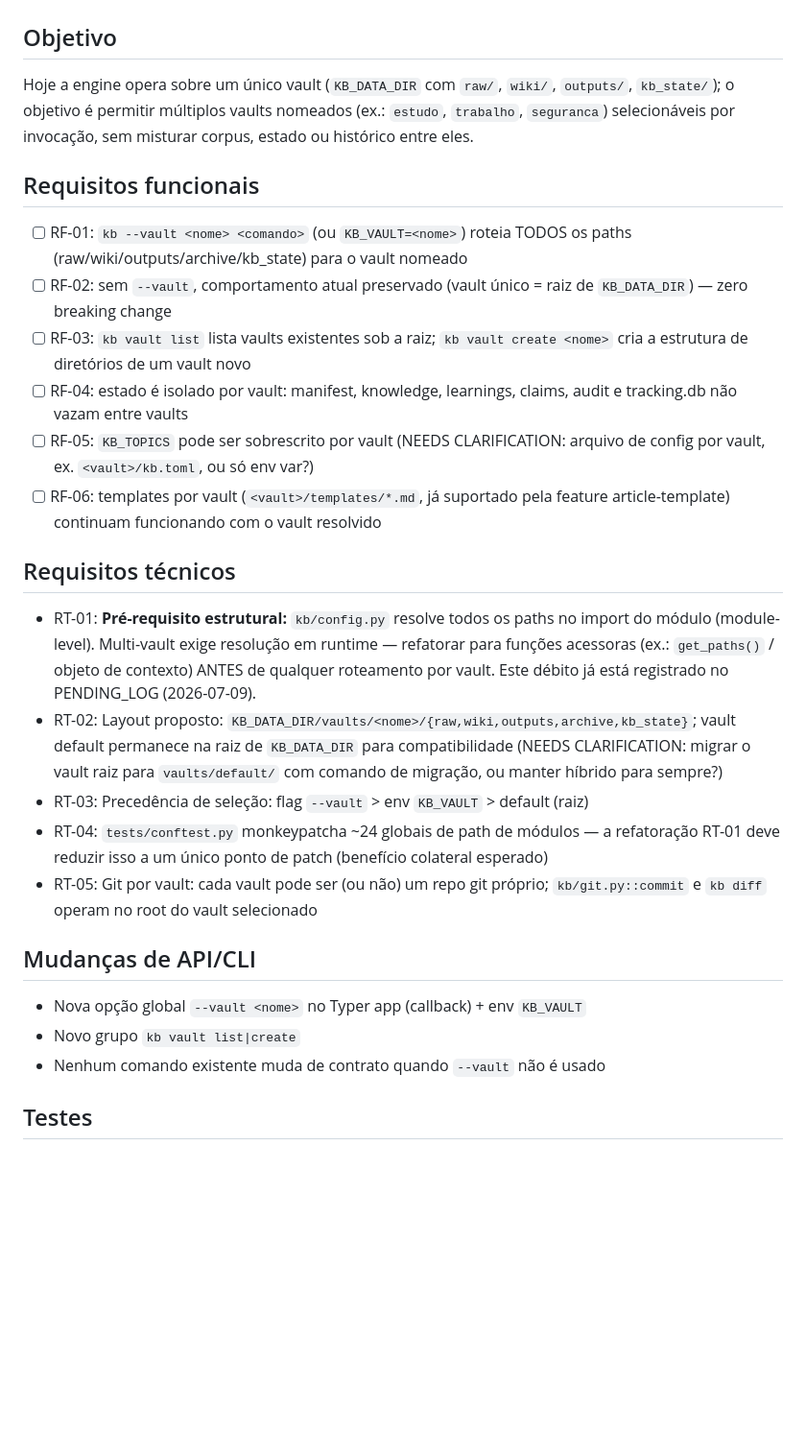
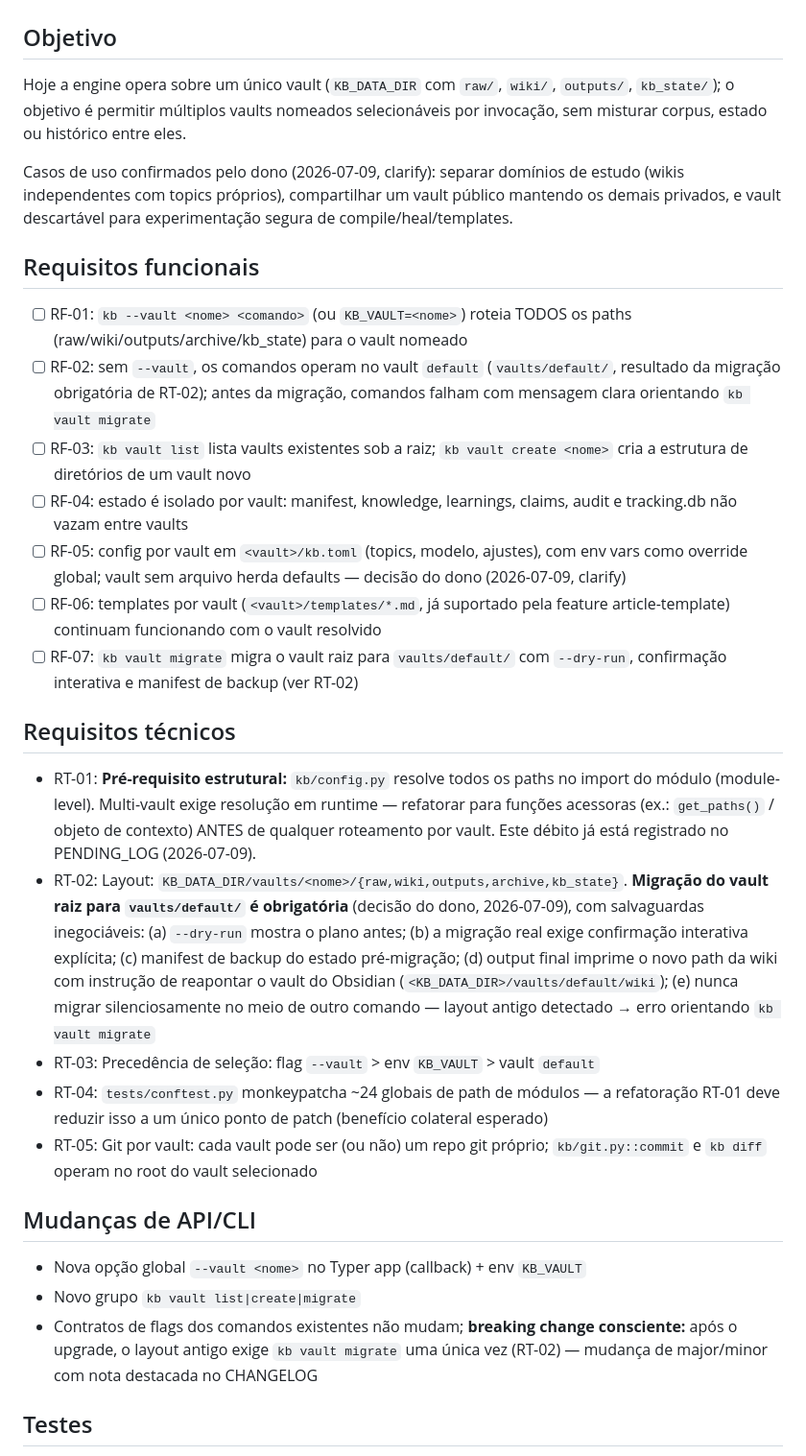
Before and after one commit to wendeus0/LLM-knowledge-base, a Markdown page: features/010-multi-vault-foundation/SPEC.md, the part around one of its changes. Shown at 96% size. GitHub-like rendering; blank space fills up the shorter version.

```diff
--- a/features/010-multi-vault-foundation/SPEC.md
+++ b/features/010-multi-vault-foundation/SPEC.md
@@ -9,30 +9,33 @@ pr:
 
 ## Objetivo
 
-Hoje a engine opera sobre um único vault (`KB_DATA_DIR` com `raw/`, `wiki/`, `outputs/`, `kb_state/`); o objetivo é permitir múltiplos vaults nomeados (ex.: `estudo`, `trabalho`, `seguranca`) selecionáveis por invocação, sem misturar corpus, estado ou histórico entre eles.
+Hoje a engine opera sobre um único vault (`KB_DATA_DIR` com `raw/`, `wiki/`, `outputs/`, `kb_state/`); o objetivo é permitir múltiplos vaults nomeados selecionáveis por invocação, sem misturar corpus, estado ou histórico entre eles.
+
+Casos de uso confirmados pelo dono (2026-07-09, clarify): separar domínios de estudo (wikis independentes com topics próprios), compartilhar um vault público mantendo os demais privados, e vault descartável para experimentação segura de compile/heal/templates.
 
 ## Requisitos funcionais
 
 - [ ] RF-01: `kb --vault <nome> <comando>` (ou `KB_VAULT=<nome>`) roteia TODOS os paths (raw/wiki/outputs/archive/kb_state) para o vault nomeado
-- [ ] RF-02: sem `--vault`, comportamento atual preservado (vault único = raiz de `KB_DATA_DIR`) — zero breaking change
+- [ ] RF-02: sem `--vault`, os comandos operam no vault `default` (`vaults/default/`, resultado da migração obrigatória de RT-02); antes da migração, comandos falham com mensagem clara orientando `kb vault migrate`
 - [ ] RF-03: `kb vault list` lista vaults existentes sob a raiz; `kb vault create <nome>` cria a estrutura de diretórios de um vault novo
 - [ ] RF-04: estado é isolado por vault: manifest, knowledge, learnings, claims, audit e tracking.db não vazam entre vaults
-- [ ] RF-05: `KB_TOPICS` pode ser sobrescrito por vault (NEEDS CLARIFICATION: arquivo de config por vault, ex. `<vault>/kb.toml`, ou só env var?)
+- [ ] RF-05: config por vault em `<vault>/kb.toml` (topics, modelo, ajustes), com env vars como override global; vault sem arquivo herda defaults — decisão do dono (2026-07-09, clarify)
 - [ ] RF-06: templates por vault (`<vault>/templates/*.md`, já suportado pela feature article-template) continuam funcionando com o vault resolvido
+- [ ] RF-07: `kb vault migrate` migra o vault raiz para `vaults/default/` com `--dry-run`, confirmação interativa e manifest de backup (ver RT-02)
 
 ## Requisitos técnicos
 
 - RT-01: **Pré-requisito estrutural:** `kb/config.py` resolve todos os paths no import do módulo (module-level). Multi-vault exige resolução em runtime — refatorar para funções acessoras (ex.: `get_paths()` / objeto de contexto) ANTES de qualquer roteamento por vault. Este débito já está registrado no PENDING_LOG (2026-07-09).
-- RT-02: Layout proposto: `KB_DATA_DIR/vaults/<nome>/{raw,wiki,outputs,archive,kb_state}`; vault default permanece na raiz de `KB_DATA_DIR` para compatibilidade (NEEDS CLARIFICATION: migrar o vault raiz para `vaults/default/` com comando de migração, ou manter híbrido para sempre?)
-- RT-03: Precedência de seleção: flag `--vault` > env `KB_VAULT` > default (raiz)
+- RT-02: Layout: `KB_DATA_DIR/vaults/<nome>/{raw,wiki,outputs,archive,kb_state}`. **Migração do vault raiz para `vaults/default/` é obrigatória** (decisão do dono, 2026-07-09), com salvaguardas inegociáveis: (a) `--dry-run` mostra o plano antes; (b) a migração real exige confirmação interativa explícita; (c) manifest de backup do estado pré-migração; (d) output final imprime o novo path da wiki com instrução de reapontar o vault do Obsidian (`<KB_DATA_DIR>/vaults/default/wiki`); (e) nunca migrar silenciosamente no meio de outro comando — layout antigo detectado → erro orientando `kb vault migrate`
+- RT-03: Precedência de seleção: flag `--vault` > env `KB_VAULT` > vault `default`
 - RT-04: `tests/conftest.py` monkeypatcha ~24 globais de path de módulos — a refatoração RT-01 deve reduzir isso a um único ponto de patch (benefício colateral esperado)
 - RT-05: Git por vault: cada vault pode ser (ou não) um repo git próprio; `kb/git.py::commit` e `kb diff` operam no root do vault selecionado
 
 ## Mudanças de API/CLI
 
 - Nova opção global `--vault <nome>` no Typer app (callback) + env `KB_VAULT`
-- Novo grupo `kb vault list|create`
-- Nenhum comando existente muda de contrato quando `--vault` não é usado
+- Novo grupo `kb vault list|create|migrate`
+- Contratos de flags dos comandos existentes não mudam; **breaking change consciente:** após o upgrade, o layout antigo exige `kb vault migrate` uma única vez (RT-02) — mudança de major/minor com nota destacada no CHANGELOG
 
 ## Testes
 
```
Also changed, not shown: other parts of features/010-multi-vault-foundation/SPEC.md (+6 -5 lines).
